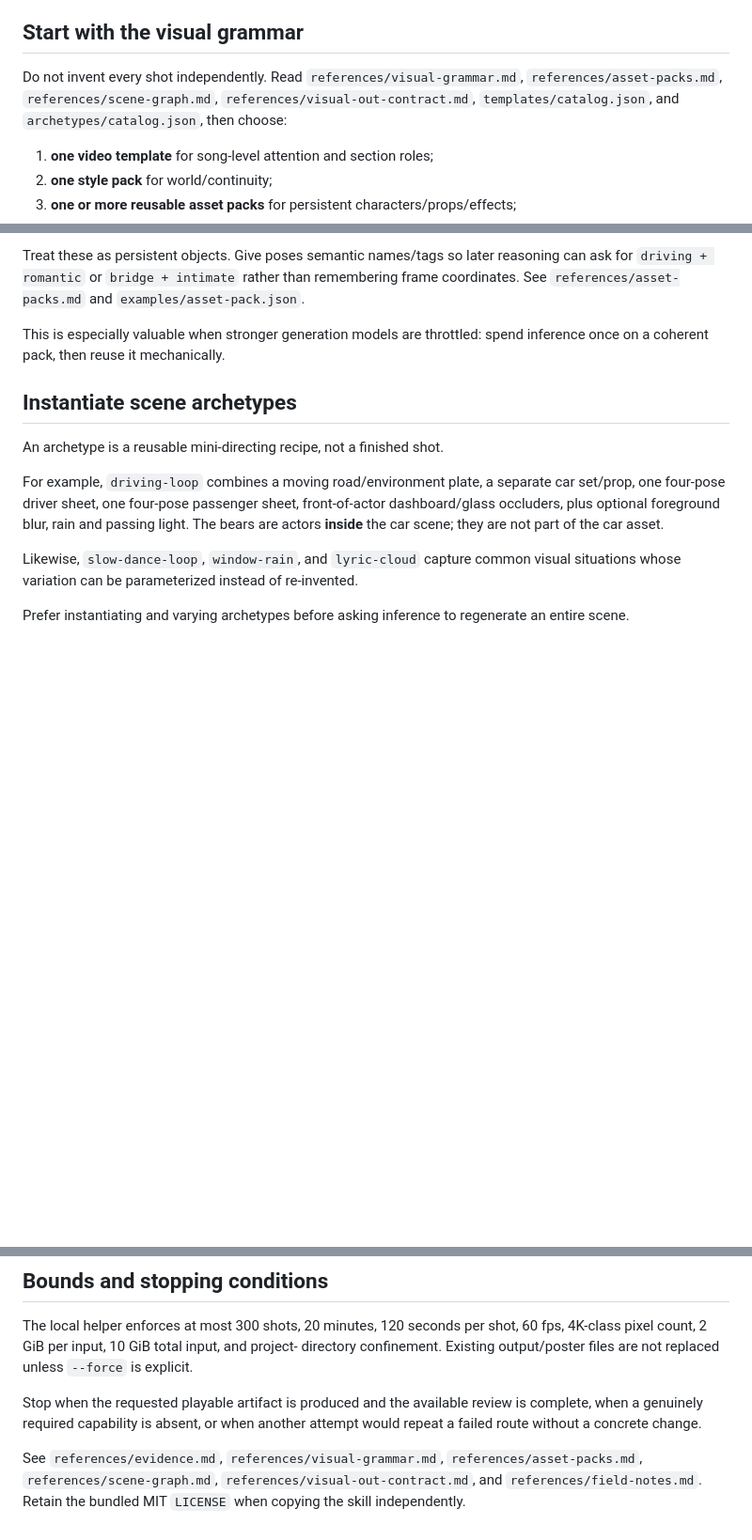
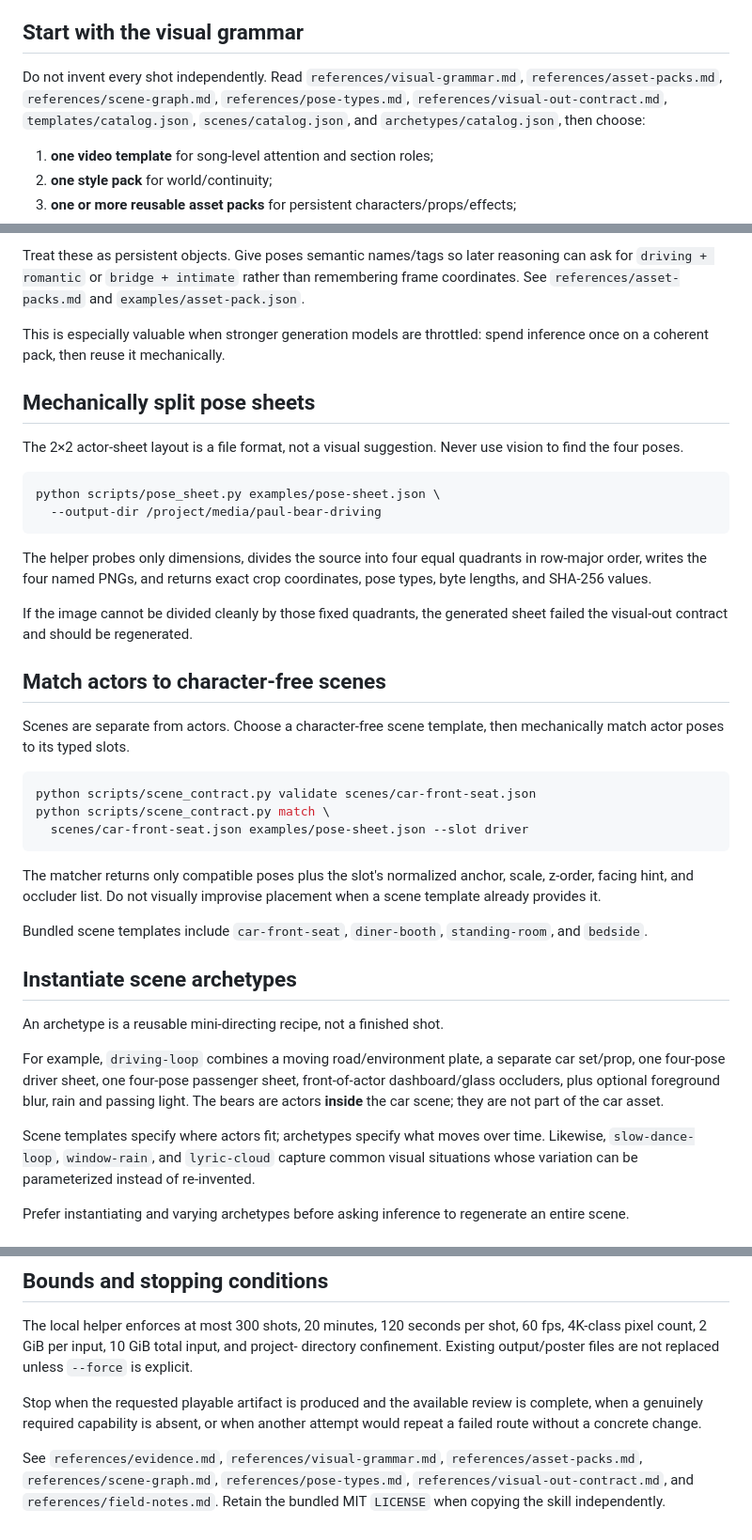
Before and after one commit to PaulTiffany/GF, a Markdown page: skills/make-music-video/SKILL.md, 3 parts joined by grey strips. Shown at 94% size. GitHub-like rendering; blank space fills up the shorter version.

Commit message:
make-music-video: teach typed character-free scenes

````diff
--- a/skills/make-music-video/SKILL.md
+++ b/skills/make-music-video/SKILL.md
@@ -73,8 +73,7 @@ separate delivery claim and must be observed rather than assumed.
 ## Start with the visual grammar
 
 Do not invent every shot independently. Read `references/visual-grammar.md`,
-`references/asset-packs.md`, `references/scene-graph.md`, `references/visual-out-contract.md`, `templates/catalog.json`, and
-`archetypes/catalog.json`, then choose:
+`references/asset-packs.md`, `references/scene-graph.md`, `references/pose-types.md`, `references/visual-out-contract.md`, `templates/catalog.json`, `scenes/catalog.json`, and `archetypes/catalog.json`, then choose:
 
 1. **one video template** for song-level attention and section roles;
 2. **one style pack** for world/continuity;
@@ -130,13 +129,48 @@ remembering frame coordinates. See `references/asset-packs.md` and
 This is especially valuable when stronger generation models are throttled:
 spend inference once on a coherent pack, then reuse it mechanically.
 
+## Mechanically split pose sheets
+
+The 2×2 actor-sheet layout is a file format, not a visual suggestion. Never use
+vision to find the four poses.
+
+```bash
+python scripts/pose_sheet.py examples/pose-sheet.json \
+  --output-dir /project/media/paul-bear-driving
+```
+
+The helper probes only dimensions, divides the source into four equal quadrants
+in row-major order, writes the four named PNGs, and returns exact crop
+coordinates, pose types, byte lengths, and SHA-256 values.
+
+If the image cannot be divided cleanly by those fixed quadrants, the generated
+sheet failed the visual-out contract and should be regenerated.
+
+## Match actors to character-free scenes
+
+Scenes are separate from actors. Choose a character-free scene template, then
+mechanically match actor poses to its typed slots.
+
+```bash
+python scripts/scene_contract.py validate scenes/car-front-seat.json
+python scripts/scene_contract.py match \
+  scenes/car-front-seat.json examples/pose-sheet.json --slot driver
+```
+
+The matcher returns only compatible poses plus the slot's normalized anchor,
+scale, z-order, facing hint, and occluder list. Do not visually improvise
+placement when a scene template already provides it.
+
+Bundled scene templates include `car-front-seat`, `diner-booth`,
+`standing-room`, and `bedside`.
+
 ## Instantiate scene archetypes
 
 An archetype is a reusable mini-directing recipe, not a finished shot.
 
 For example, `driving-loop` combines a moving road/environment plate, a separate car set/prop, one four-pose driver sheet, one four-pose passenger sheet, front-of-actor dashboard/glass occluders, plus optional foreground blur, rain and passing light. The bears are actors **inside** the car scene; they are not part of the car asset.
 
-Likewise, `slow-dance-loop`, `window-rain`, and `lyric-cloud` capture common
+Scene templates specify where actors fit; archetypes specify what moves over time. Likewise, `slow-dance-loop`, `window-rain`, and `lyric-cloud` capture common
 visual situations whose variation can be parameterized instead of re-invented.
 
 Prefer instantiating and varying archetypes before asking inference to regenerate
@@ -282,5 +316,5 @@ is complete, when a genuinely required capability is absent, or when another
 attempt would repeat a failed route without a concrete change.
 
 See `references/evidence.md`, `references/visual-grammar.md`,
-`references/asset-packs.md`, `references/scene-graph.md`, `references/visual-out-contract.md`, and `references/field-notes.md`. Retain the
+`references/asset-packs.md`, `references/scene-graph.md`, `references/pose-types.md`, `references/visual-out-contract.md`, and `references/field-notes.md`. Retain the
 bundled MIT `LICENSE` when copying the skill independently.
````
